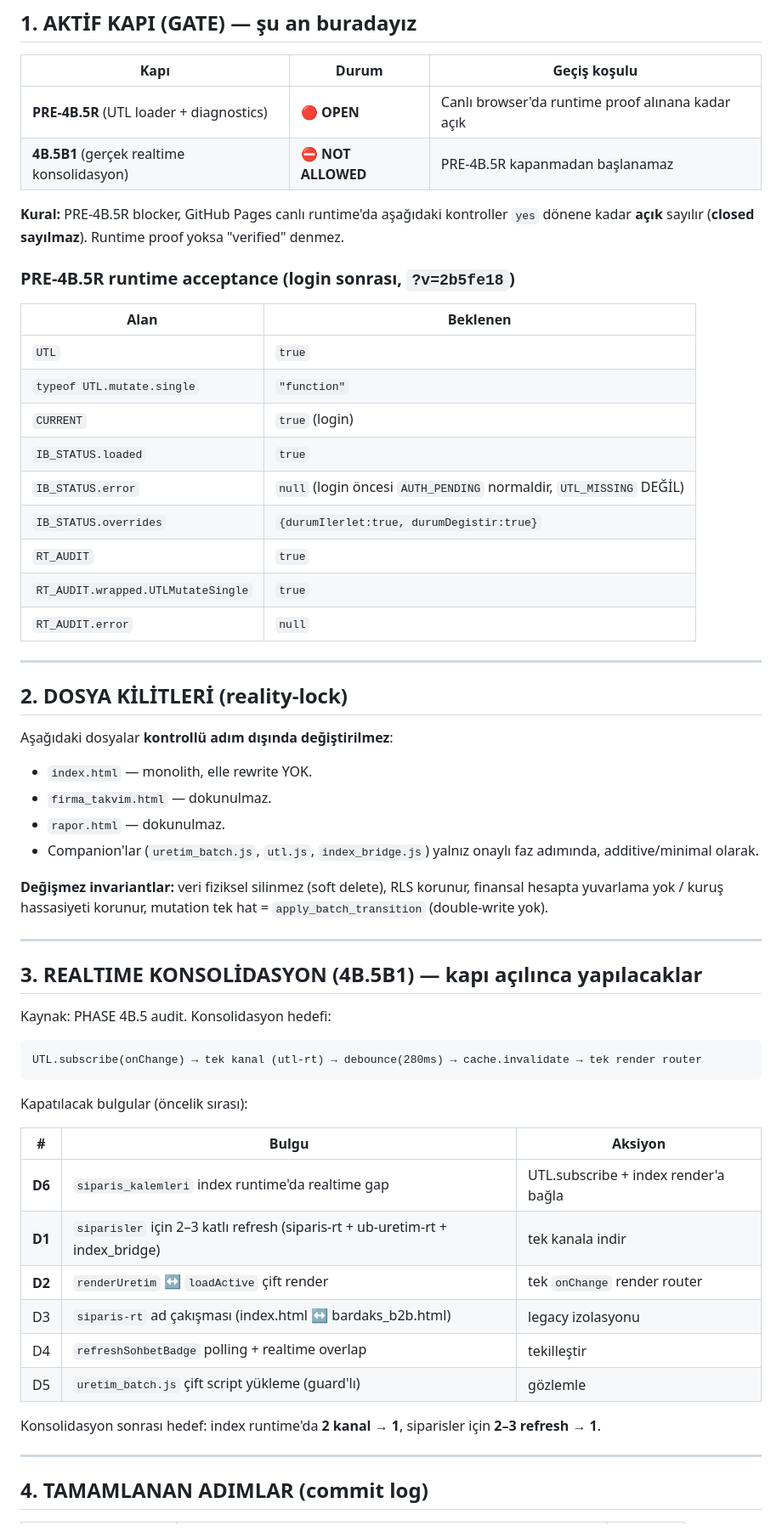
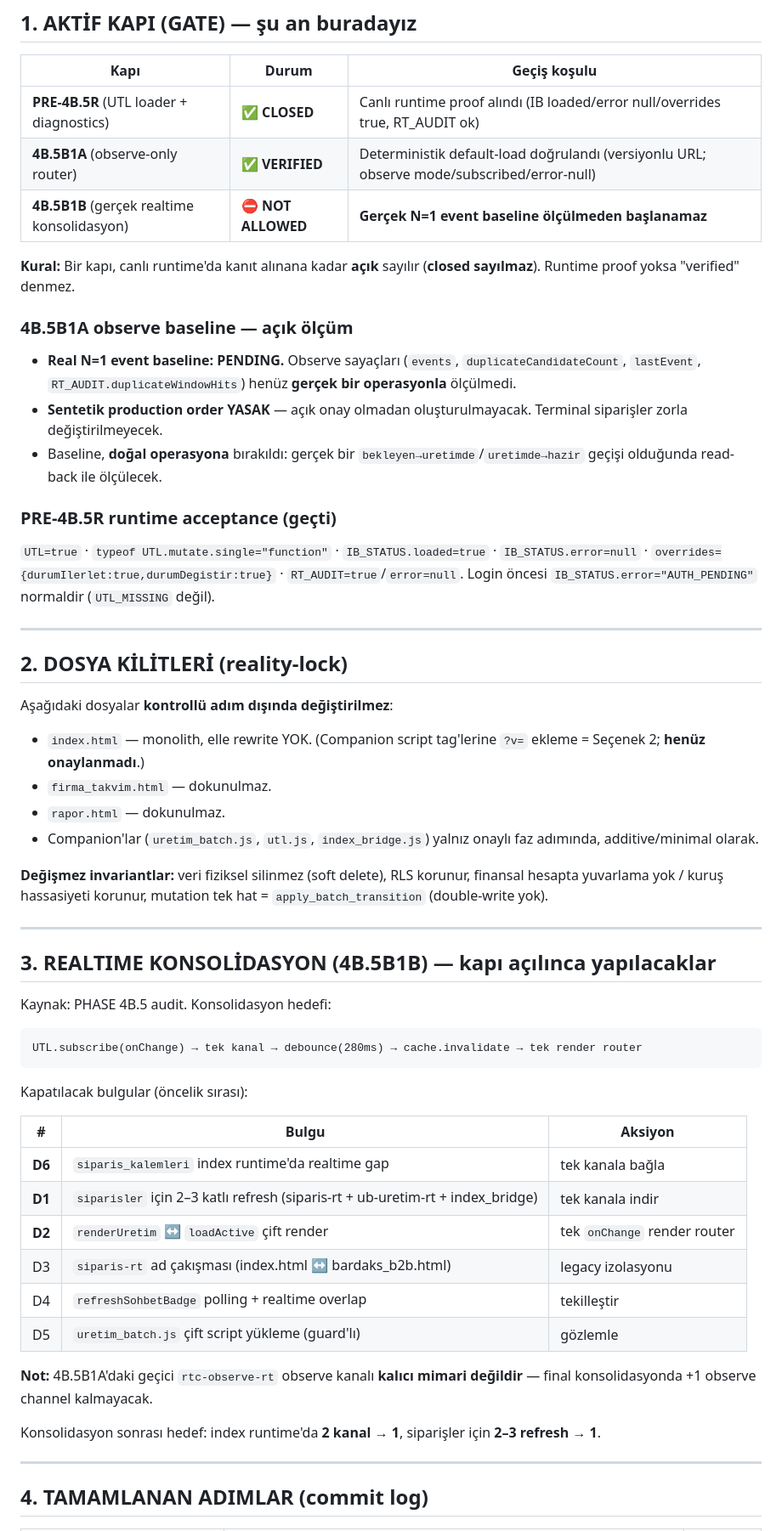
Before and after one commit to Maltuncu/bardaks, a Markdown page: ROADMAP_LOCKS.md, the part around one of its changes. Shown at 85% size. Drawn GitHub-style.

````diff
--- a/ROADMAP_LOCKS.md
+++ b/ROADMAP_LOCKS.md
@@ -8,24 +8,19 @@
 
 | Kapı | Durum | Geçiş koşulu |
 |---|---|---|
-| **PRE-4B.5R** (UTL loader + diagnostics) | 🔴 **OPEN** | Canlı browser'da runtime proof alınana kadar açık |
-| **4B.5B1** (gerçek realtime konsolidasyon) | ⛔ **NOT ALLOWED** | PRE-4B.5R kapanmadan başlanamaz |
+| **PRE-4B.5R** (UTL loader + diagnostics) | ✅ **CLOSED** | Canlı runtime proof alındı (IB loaded/error null/overrides true, RT_AUDIT ok) |
+| **4B.5B1A** (observe-only router) | ✅ **VERIFIED** | Deterministik default-load doğrulandı (versiyonlu URL; observe mode/subscribed/error-null) |
+| **4B.5B1B** (gerçek realtime konsolidasyon) | ⛔ **NOT ALLOWED** | **Gerçek N=1 event baseline ölçülmeden başlanamaz** |
 
-**Kural:** PRE-4B.5R blocker, GitHub Pages canlı runtime'da aşağıdaki kontroller `yes` dönene kadar **açık** sayılır (**closed sayılmaz**). Runtime proof yoksa "verified" denmez.
+**Kural:** Bir kapı, canlı runtime'da kanıt alınana kadar **açık** sayılır (**closed sayılmaz**). Runtime proof yoksa "verified" denmez.
 
-### PRE-4B.5R runtime acceptance (login sonrası, `?v=2b5fe18`)
+### 4B.5B1A observe baseline — açık ölçüm
+- **Real N=1 event baseline: PENDING.** Observe sayaçları (`events`, `duplicateCandidateCount`, `lastEvent`, `RT_AUDIT.duplicateWindowHits`) henüz **gerçek bir operasyonla** ölçülmedi.
+- **Sentetik production order YASAK** — açık onay olmadan oluşturulmayacak. Terminal siparişler zorla değiştirilmeyecek.
+- Baseline, **doğal operasyona** bırakıldı: gerçek bir `bekleyen→uretimde`/`uretimde→hazir` geçişi olduğunda read-back ile ölçülecek.
 
-| Alan | Beklenen |
-|---|---|
-| `UTL` | `true` |
-| `typeof UTL.mutate.single` | `"function"` |
-| `CURRENT` | `true` (login) |
-| `IB_STATUS.loaded` | `true` |
-| `IB_STATUS.error` | `null` (login öncesi `AUTH_PENDING` normaldir, `UTL_MISSING` DEĞİL) |
-| `IB_STATUS.overrides` | `{durumIlerlet:true, durumDegistir:true}` |
-| `RT_AUDIT` | `true` |
-| `RT_AUDIT.wrapped.UTLMutateSingle` | `true` |
-| `RT_AUDIT.error` | `null` |
+### PRE-4B.5R runtime acceptance (geçti)
+`UTL=true` · `typeof UTL.mutate.single="function"` · `IB_STATUS.loaded=true` · `IB_STATUS.error=null` · `overrides={durumIlerlet:true,durumDegistir:true}` · `RT_AUDIT=true`/`error=null`. Login öncesi `IB_STATUS.error="AUTH_PENDING"` normaldir (`UTL_MISSING` değil).
 
 ---
 
@@ -33,7 +28,7 @@
 
 Aşağıdaki dosyalar **kontrollü adım dışında değiştirilmez**:
 
-- `index.html` — monolith, elle rewrite YOK.
+- `index.html` — monolith, elle rewrite YOK. (Companion script tag'lerine `?v=` ekleme = Seçenek 2; **henüz onaylanmadı**.)
 - `firma_takvim.html` — dokunulmaz.
 - `rapor.html` — dokunulmaz.
 - Companion'lar (`uretim_batch.js`, `utl.js`, `index_bridge.js`) yalnız onaylı faz adımında, additive/minimal olarak.
@@ -42,26 +37,28 @@ Aşağıdaki dosyalar **kontrollü adım dışında değiştirilmez**:
 
 ---
 
-## 3. REALTIME KONSOLİDASYON (4B.5B1) — kapı açılınca yapılacaklar
+## 3. REALTIME KONSOLİDASYON (4B.5B1B) — kapı açılınca yapılacaklar
 
 Kaynak: PHASE 4B.5 audit. Konsolidasyon hedefi:
 
 ```
-UTL.subscribe(onChange) → tek kanal (utl-rt) → debounce(280ms) → cache.invalidate → tek render router
+UTL.subscribe(onChange) → tek kanal → debounce(280ms) → cache.invalidate → tek render router
 ```
 
 Kapatılacak bulgular (öncelik sırası):
 
 | # | Bulgu | Aksiyon |
 |---|---|---|
-| **D6** | `siparis_kalemleri` index runtime'da realtime gap | UTL.subscribe + index render'a bağla |
+| **D6** | `siparis_kalemleri` index runtime'da realtime gap | tek kanala bağla |
 | **D1** | `siparisler` için 2–3 katlı refresh (siparis-rt + ub-uretim-rt + index_bridge) | tek kanala indir |
 | **D2** | `renderUretim` ↔ `loadActive` çift render | tek `onChange` render router |
 | D3 | `siparis-rt` ad çakışması (index.html ↔ bardaks_b2b.html) | legacy izolasyonu |
 | D4 | `refreshSohbetBadge` polling + realtime overlap | tekilleştir |
 | D5 | `uretim_batch.js` çift script yükleme (guard'lı) | gözlemle |
 
-Konsolidasyon sonrası hedef: index runtime'da **2 kanal → 1**, siparisler için **2–3 refresh → 1**.
+**Not:** 4B.5B1A'daki geçici `rtc-observe-rt` observe kanalı **kalıcı mimari değildir** — final konsolidasyonda +1 observe channel kalmayacak.
+
+Konsolidasyon sonrası hedef: index runtime'da **2 kanal → 1**, siparişler için **2–3 refresh → 1**.
 
 ---
 
````
Also changed, not shown: other parts of ROADMAP_LOCKS.md (+26 -58 lines).
